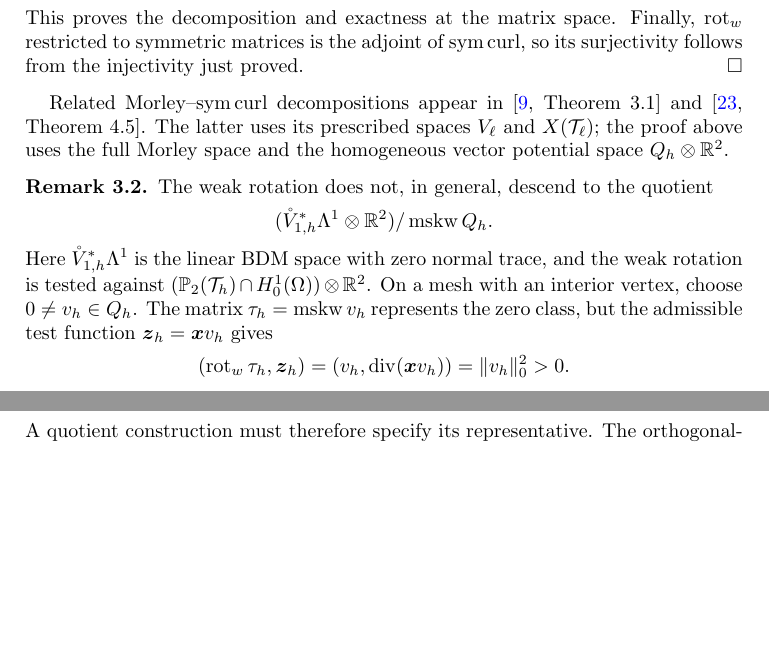
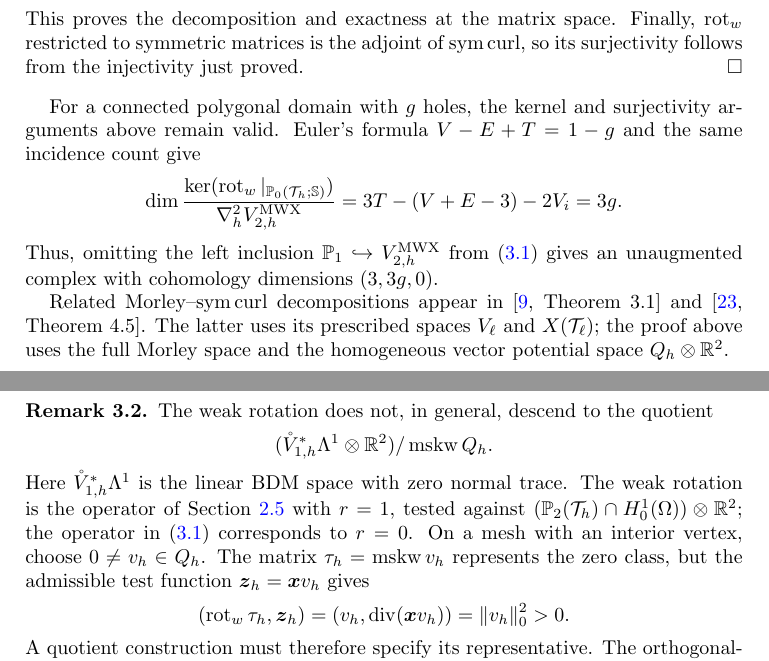
Before and after one commit to xuehaihuang/ncfemcomplex, a LaTeX paper (ncfemcomplex.tex): two parts of pages 16 and 17 of 34, joined at a grey line, cut so that both start at the same text, the shorter picture padded with empty space. Compiled offline with pdfLaTeX.

Commit message:
revise section 3

```diff
--- a/ncfemcomplex.tex
+++ b/ncfemcomplex.tex
@@ -1391,6 +1391,20 @@ This proves the decomposition and exactness at the matrix space.
 Finally, $\rot_w$ restricted to symmetric matrices is the adjoint of
 $\sym\curl$, so its surjectivity follows from the injectivity just proved.
 \end{proof}
+For a connected polygonal domain with $g$ holes, the kernel and
+surjectivity arguments above remain valid. Euler's formula
+$V-E+T=1-g$ and the same incidence count give
+\[
+\dim
+\frac{\ker(\rot_w|_{\mathbb P_0(\mathcal T_h;\mathbb S)})}
+{\nabla_h^2V_{2,h}^{\rm MWX}}
+=3T-(V+E-3)-2V_i=3g.
+\]
+Thus, omitting the left inclusion
+$\mathbb P_1\hookrightarrow V_{2,h}^{\rm MWX}$ from
+\eqref{eq:hesscomplex2dfem} gives an unaugmented complex with
+cohomology dimensions $(3,3g,0)$.
+
 Related Morley--$\sym\curl$ decompositions appear in
 \cite[Theorem 3.1]{CarstensenGallistlHu2014} and
 \cite[Theorem 4.5]{Gallistl2015}. The latter uses its prescribed spaces
@@ -1403,8 +1417,10 @@ The weak rotation does not, in general, descend to the quotient
 (\mathring V_{1,h}^*\Lambda^1\otimes\mathbb R^2)/\mskw Q_h.
 \]
 Here $\mathring V_{1,h}^*\Lambda^1$ is the linear BDM space with zero
-normal trace, and the weak rotation is tested against
-$(\mathbb P_2(\mathcal T_h)\cap H_0^1(\Omega))\otimes\mathbb R^2$.
+normal trace. The weak rotation is the operator of
+Section~\ref{sec:weakExteriorDerivative} with $r=1$, tested against
+$(\mathbb P_2(\mathcal T_h)\cap H_0^1(\Omega))\otimes\mathbb R^2$;
+the operator in \eqref{eq:hesscomplex2dfem} corresponds to $r=0$.
 On a mesh with an interior vertex, choose $0\ne v_h\in Q_h$.
 The matrix $\tau_h=\mskw v_h$ represents the zero class, but the admissible
 test function $\boldsymbol z_h=\boldsymbol x v_h$ gives
```
Also changed, not shown: ncfemcomplex.pdf, ncfemcomplex.tex (2 more changed lines).
